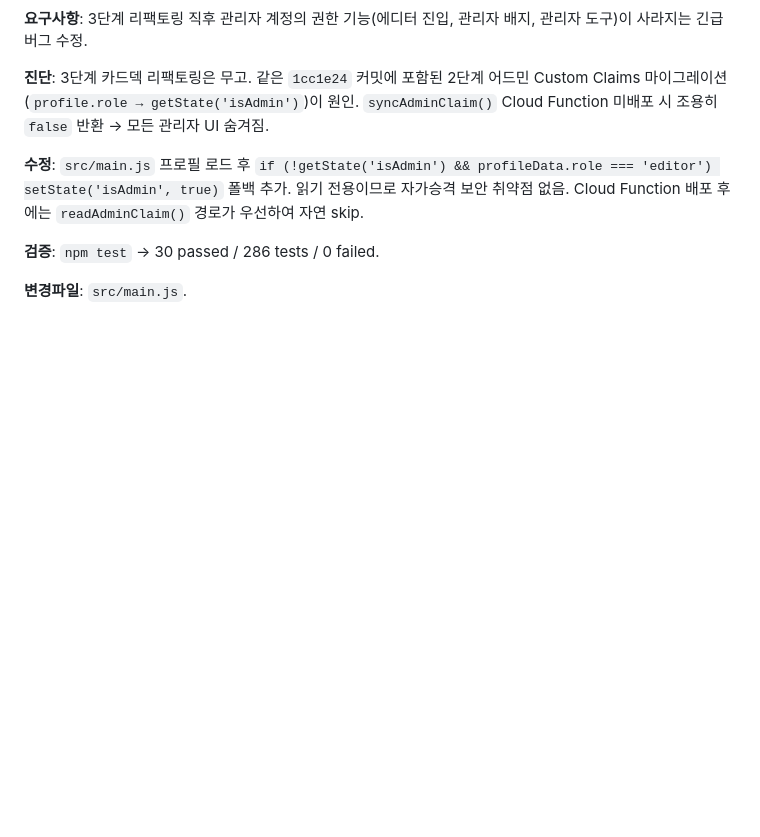
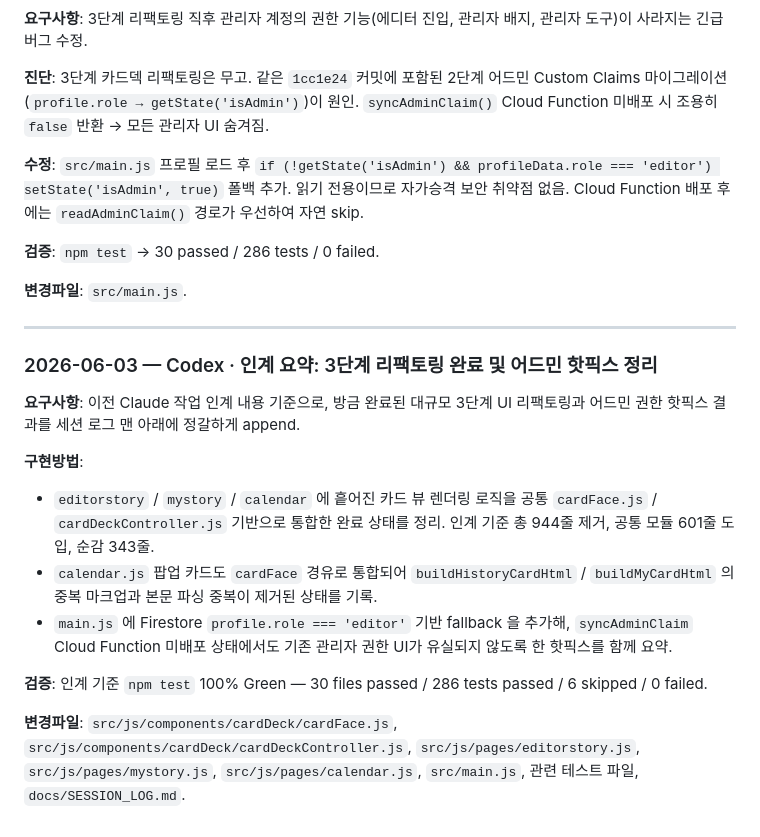
Before and after one commit to dojany1/DayStory, a Markdown page: docs/SESSION_LOG.md, the part around the change. GitHub-like rendering; blank space fills up the shorter version.

Commit message:
chore: auto session checkpoint 2026-06-03 16:43

```diff
--- a/docs/SESSION_LOG.md
+++ b/docs/SESSION_LOG.md
@@ -807,3 +807,18 @@ DayStory 작업 이력 요약입니다. 세부 변경파일 목록 대신 날짜
 **검증**: `npm test` → 30 passed / 286 tests / 0 failed.
 
 **변경파일**: `src/main.js`.
+
+---
+
+### 2026-06-03 — Codex · 인계 요약: 3단계 리팩토링 완료 및 어드민 핫픽스 정리
+
+**요구사항**: 이전 Claude 작업 인계 내용 기준으로, 방금 완료된 대규모 3단계 UI 리팩토링과 어드민 권한 핫픽스 결과를 세션 로그 맨 아래에 정갈하게 append.
+
+**구현방법**:
+- `editorstory` / `mystory` / `calendar` 에 흩어진 카드 뷰 렌더링 로직을 공통 `cardFace.js` / `cardDeckController.js` 기반으로 통합한 완료 상태를 정리. 인계 기준 총 944줄 제거, 공통 모듈 601줄 도입, 순감 343줄.
+- `calendar.js` 팝업 카드도 `cardFace` 경유로 통합되어 `buildHistoryCardHtml` / `buildMyCardHtml` 의 중복 마크업과 본문 파싱 중복이 제거된 상태를 기록.
+- `main.js` 에 Firestore `profile.role === 'editor'` 기반 fallback 을 추가해, `syncAdminClaim` Cloud Function 미배포 상태에서도 기존 관리자 권한 UI가 유실되지 않도록 한 핫픽스를 함께 요약.
+
+**검증**: 인계 기준 `npm test` 100% Green — 30 files passed / 286 tests passed / 6 skipped / 0 failed.
+
+**변경파일**: `src/js/components/cardDeck/cardFace.js`, `src/js/components/cardDeck/cardDeckController.js`, `src/js/pages/editorstory.js`, `src/js/pages/mystory.js`, `src/js/pages/calendar.js`, `src/main.js`, 관련 테스트 파일, `docs/SESSION_LOG.md`.
```
